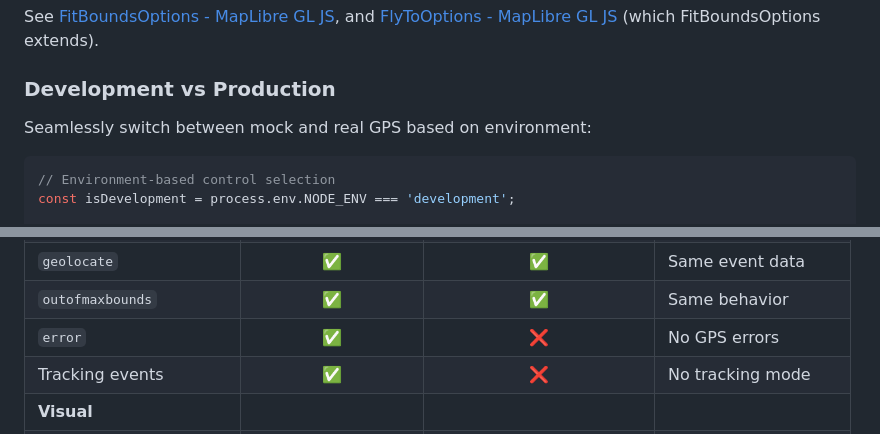
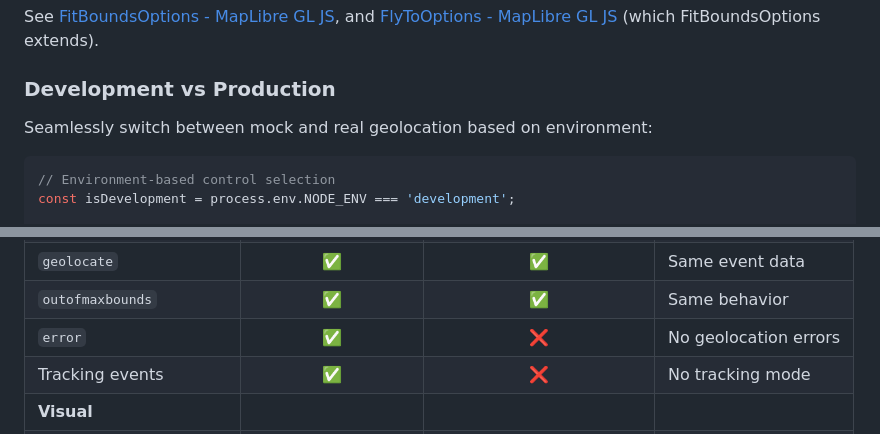
Before and after one commit to MIERUNE/maplibre-gl-manual-geolocate, a Markdown page: README.md, 2 parts joined by grey strips. GitHub-like rendering.

````diff
--- a/README.md
+++ b/README.md
@@ -271,7 +271,7 @@ See [FitBoundsOptions - MapLibre GL JS](https://maplibre.org/maplibre-gl-js/docs
 
 ### Development vs Production
 
-Seamlessly switch between mock and real GPS based on environment:
+Seamlessly switch between mock and real geolocation based on environment:
 
 ```typescript
 // Environment-based control selection
@@ -327,7 +327,7 @@ This pattern enables reliable testing with mock data while using real GPS in pro
 | **Events** | | | |
 | `geolocate` | ✅ | ✅ | Same event data |
 | `outofmaxbounds` | ✅ | ✅ | Same behavior |
-| `error` | ✅ | ❌ | No GPS errors |
+| `error` | ✅ | ❌ | No geolocation errors |
 | Tracking events | ✅ | ❌ | No tracking mode |
 | **Visual** | | | |
 | Blue dot marker | ✅ | ✅ | Identical appearance |
````
Also changed, not shown: other parts of README.md (+7 -7 lines).
